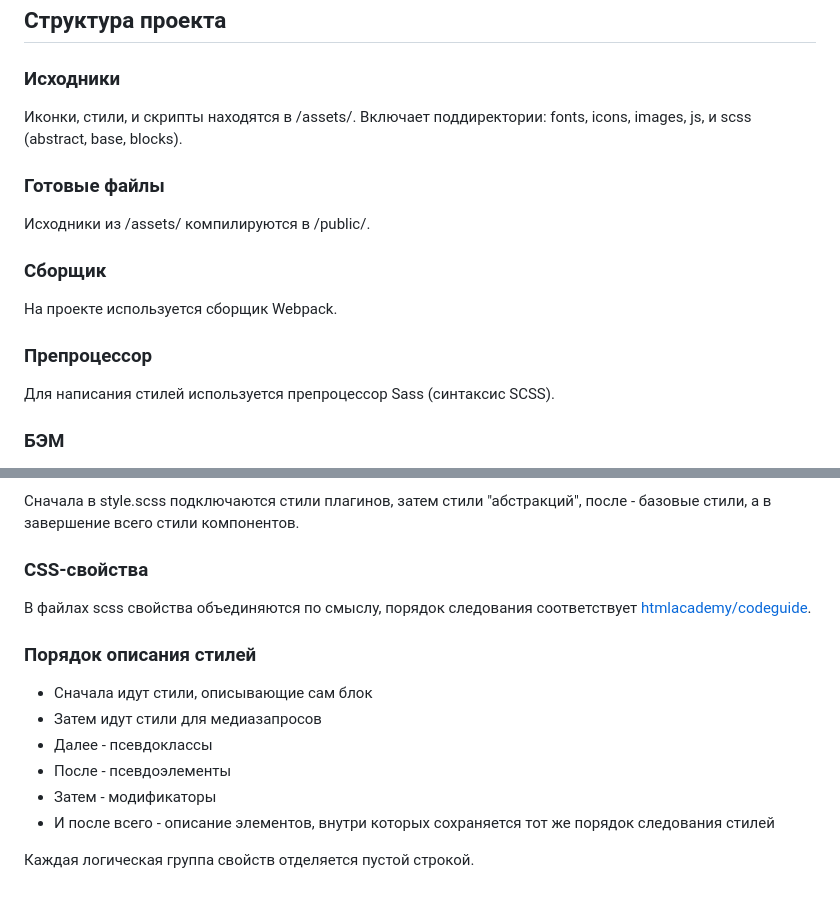
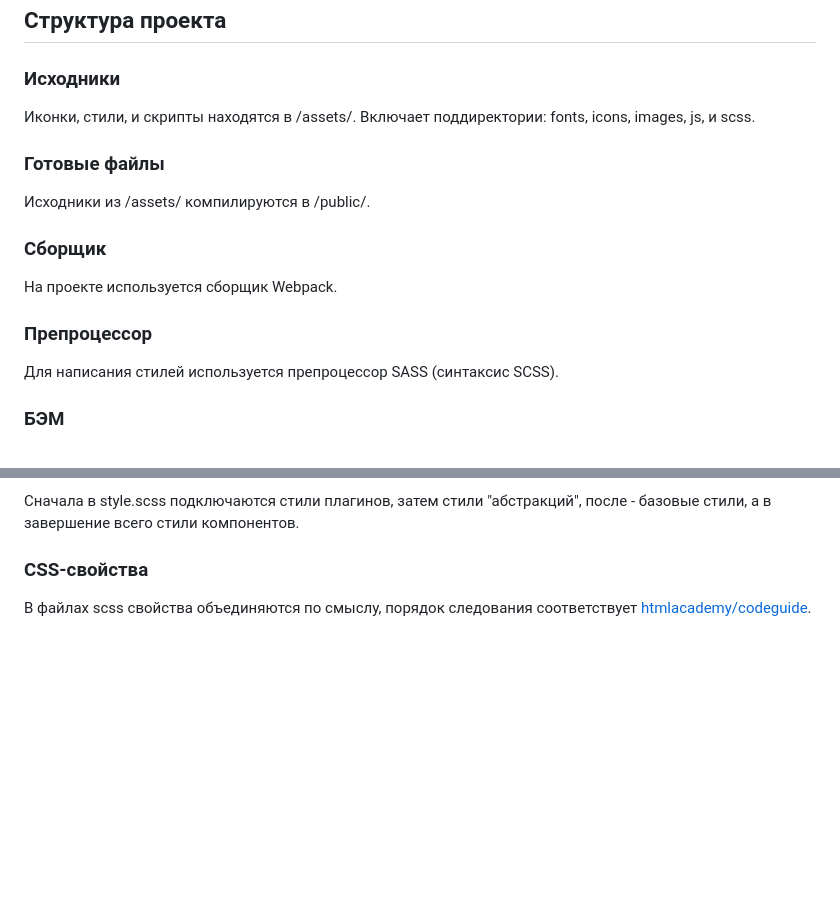
Before and after one commit to vobiryukov12/itBlog, a Markdown page: README.md, 2 parts joined by grey strips. GitHub-like rendering; blank space fills up the shorter version.

```diff
--- a/README.md
+++ b/README.md
@@ -78,7 +78,7 @@ Backend: <br><br>
 
 ## Структура проекта
 ### Исходники
-Иконки, стили, и скрипты находятся в /assets/. Включает поддиректории: fonts, icons, images, js, и scss (abstract, base, blocks).
+Иконки, стили, и скрипты находятся в /assets/. Включает поддиректории: fonts, icons, images, js, и scss.
 
 ### Готовые файлы
 Исходники из /assets/ компилируются в /public/.
@@ -87,7 +87,7 @@ Backend: <br><br>
 На проекте используется сборщик Webpack.
 
 ### Препроцессор
-Для написания стилей используется препроцессор Sass (синтаксис SCSS).
+Для написания стилей используется препроцессор SASS (синтаксис SCSS).
 
 ### БЭМ
 Стили пишутся по методологии БЭМ. Внутри блока описывается внутренняя геометрия и стилизация. Для указания внешней геометрии (позиционирования, отступов и т.д.) используем миксы. Ни один блок не влияет на другие блоки и их элементы.
@@ -103,13 +103,3 @@ Backend: <br><br>
 
 ### CSS-свойства
 В файлах scss свойства объединяются по смыслу, порядок следования соответствует [htmlacademy/codeguide](https://codeguide.academy/html-css.html#css).
-
-### Порядок описания стилей
-- Сначала идут стили, описывающие сам блок
-- Затем идут стили для медиазапросов
-- Далее - псевдоклассы
-- После - псевдоэлементы
-- Затем - модификаторы
-- И после всего - описание элементов, внутри которых сохраняется тот же порядок следования стилей
-
-Каждая логическая группа свойств отделяется пустой строкой.
```
